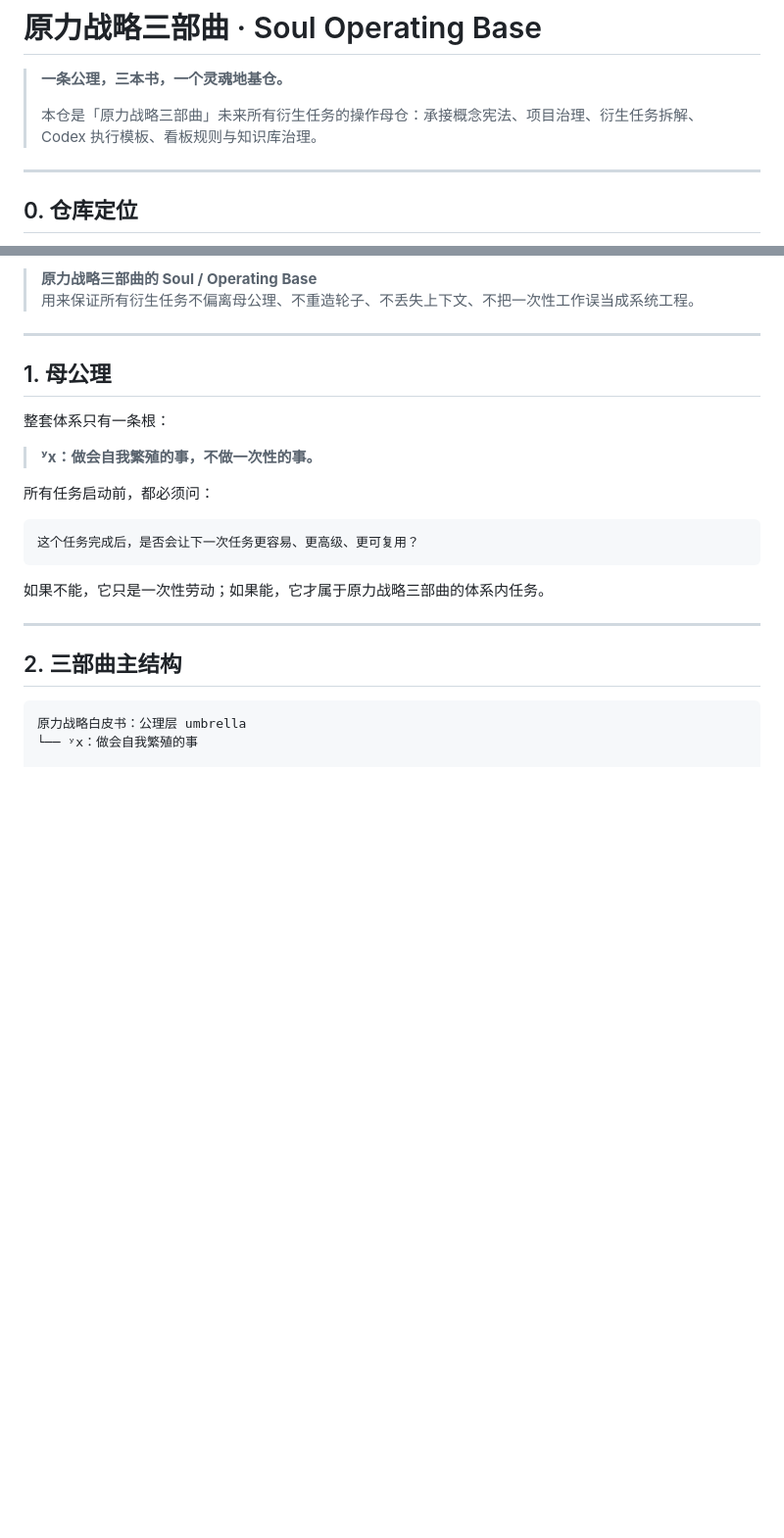
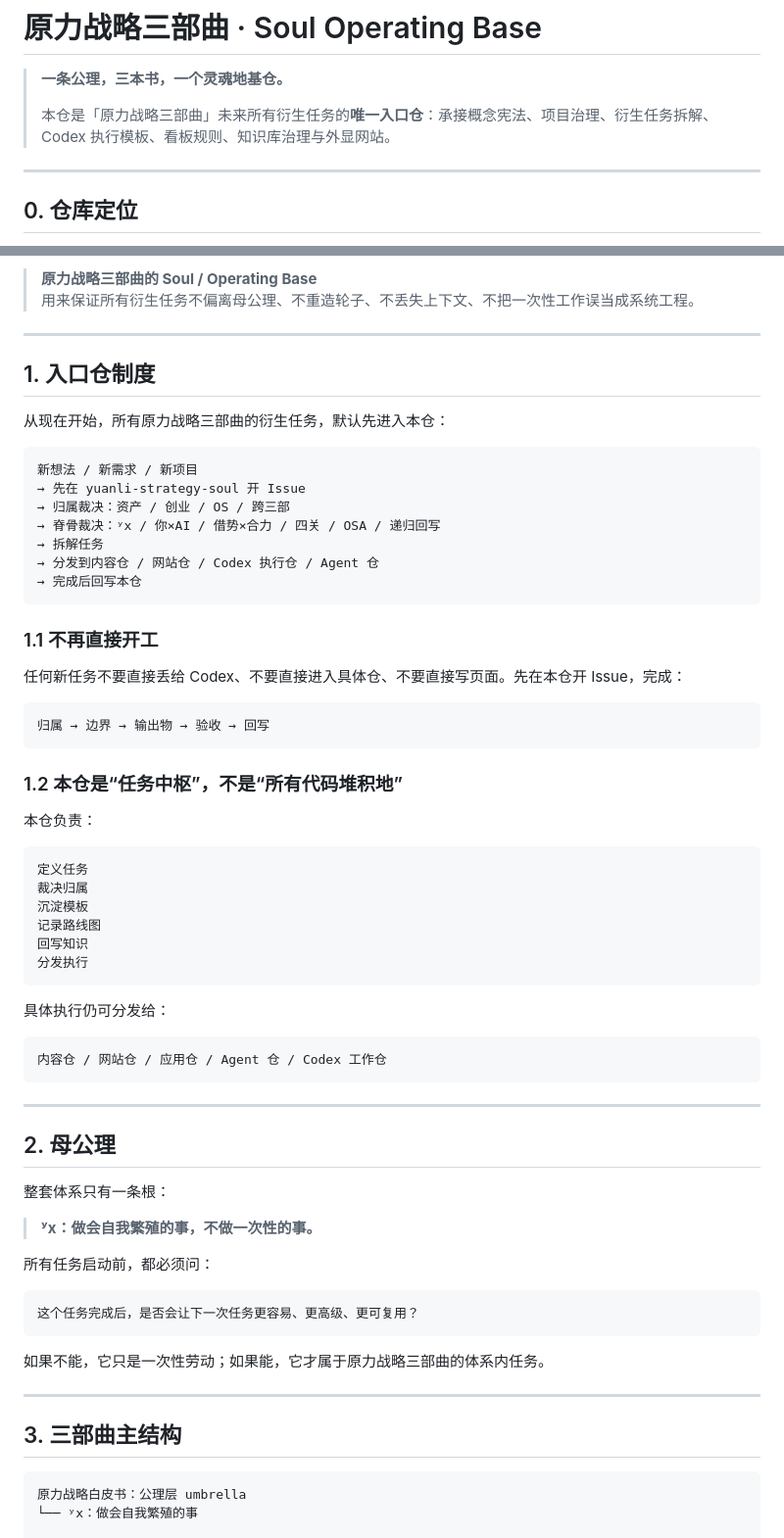
Before and after one commit to moonstachain/yuanli-strategy-soul, a Markdown page: README.md, 2 parts joined by grey strips. Shown at 98% size. Rendered like a GitHub page; blank space fills up the shorter version.

Commit message:
formalize soul repo as master intake hub

````diff
--- a/README.md
+++ b/README.md
@@ -2,7 +2,7 @@
 
 > **一条公理，三本书，一个灵魂地基仓。**
 >
-> 本仓是「原力战略三部曲」未来所有衍生任务的操作母仓：承接概念宪法、项目治理、衍生任务拆解、Codex 执行模板、看板规则与知识库治理。
+> 本仓是「原力战略三部曲」未来所有衍生任务的**唯一入口仓**：承接概念宪法、项目治理、衍生任务拆解、Codex 执行模板、看板规则、知识库治理与外显网站。
 
 ---
 
@@ -21,7 +21,50 @@
 
 ---
 
-## 1. 母公理
+## 1. 入口仓制度
+
+从现在开始，所有原力战略三部曲的衍生任务，默认先进入本仓：
+
+```text
+新想法 / 新需求 / 新项目
+→ 先在 yuanli-strategy-soul 开 Issue
+→ 归属裁决：资产 / 创业 / OS / 跨三部
+→ 脊骨裁决：ʸx / 你×AI / 借势×合力 / 四关 / OSA / 递归回写
+→ 拆解任务
+→ 分发到内容仓 / 网站仓 / Codex 执行仓 / Agent 仓
+→ 完成后回写本仓
+```
+
+### 1.1 不再直接开工
+
+任何新任务不要直接丢给 Codex、不要直接进入具体仓、不要直接写页面。先在本仓开 Issue，完成：
+
+```text
+归属 → 边界 → 输出物 → 验收 → 回写
+```
+
+### 1.2 本仓是“任务中枢”，不是“所有代码堆积地”
+
+本仓负责：
+
+```text
+定义任务
+裁决归属
+沉淀模板
+记录路线图
+回写知识
+分发执行
+```
+
+具体执行仍可分发给：
+
+```text
+内容仓 / 网站仓 / 应用仓 / Agent 仓 / Codex 工作仓
+```
+
+---
+
+## 2. 母公理
 
 整套体系只有一条根：
 
@@ -37,7 +80,7 @@
 
 ---
 
-## 2. 三部曲主结构
+## 3. 三部曲主结构
 
 ```text
 原力战略白皮书：公理层 umbrella
````
Also changed, not shown: other parts of README.md (+32 -7 lines).
